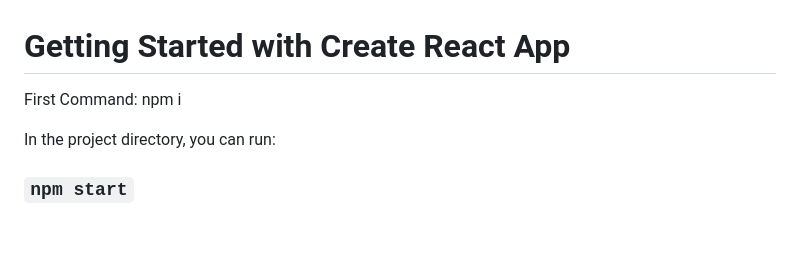
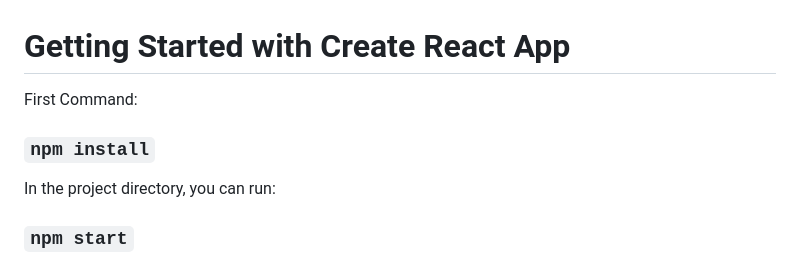
Before and after one commit to fdikmen/Edu-MERN-BA.G01, a Markdown page: Lesson02/hello-world/README.md, the part around the change. GitHub-like rendering; blank space fills up the shorter version.

```diff
--- a/Lesson02/hello-world/README.md
+++ b/Lesson02/hello-world/README.md
@@ -1,6 +1,7 @@
 # Getting Started with Create React App
 
-First Command: npm i
+First Command:
+### `npm install`
 
 In the project directory, you can run:
 
```
